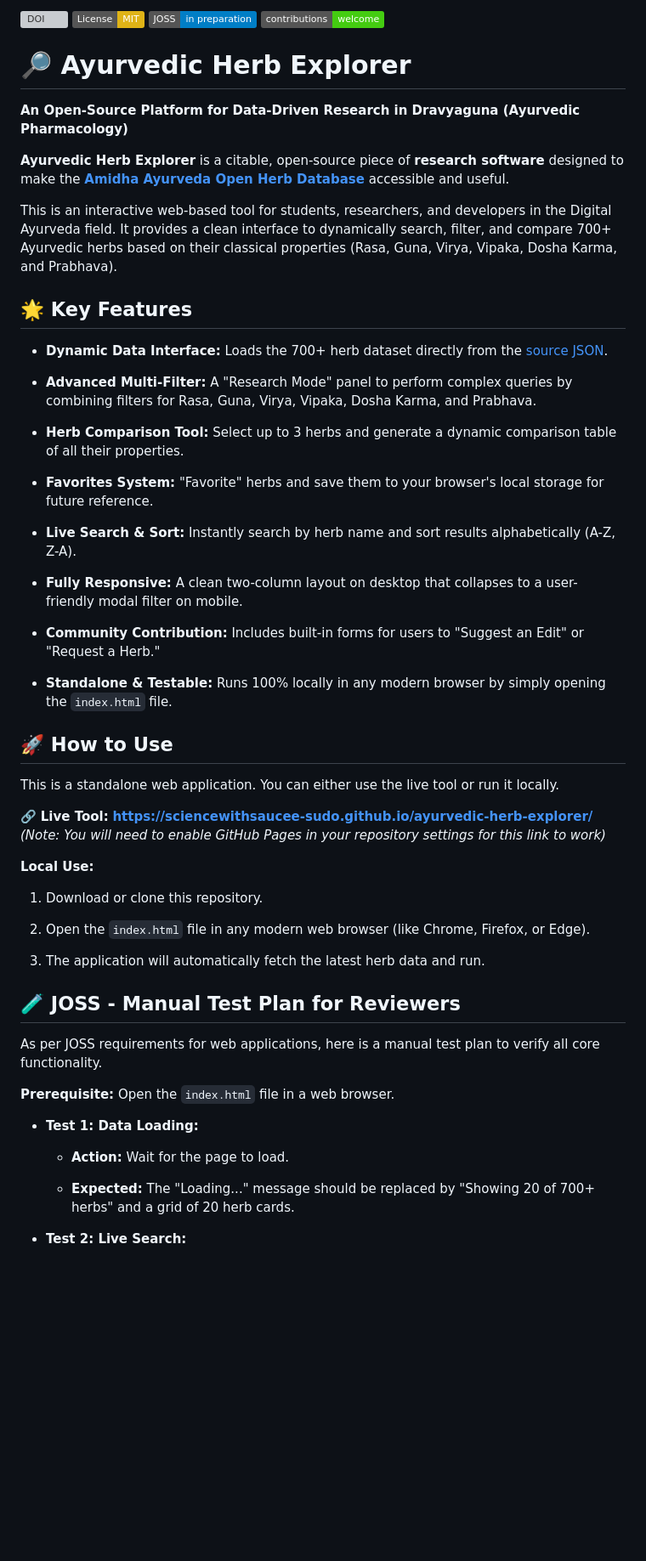
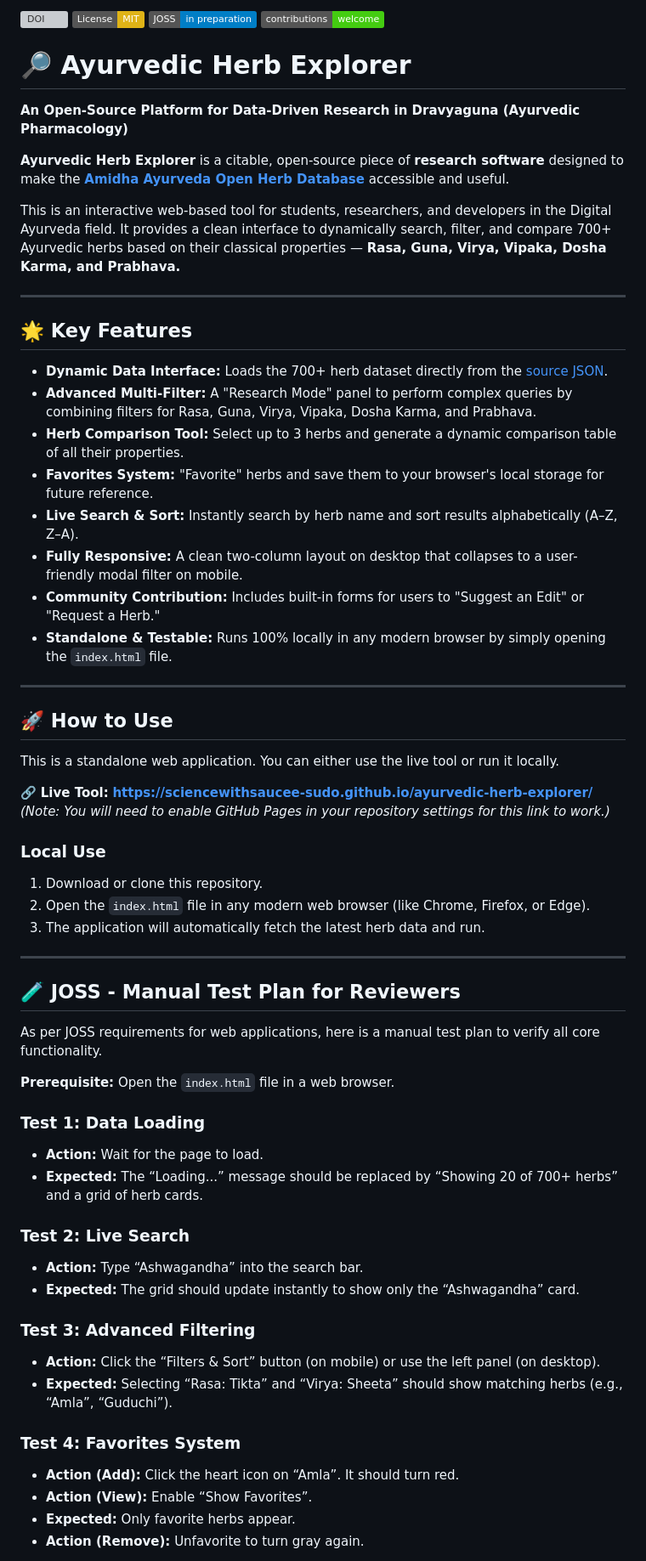
Before and after one commit to sciencewithsaucee-sudo/ayurvedic-herb-explorer, a Markdown page: README.md, the part around one of its changes. Shown at 85% size. Rendered like a GitHub page; badges without logos; blank space fills up the shorter version; grey boxes are pictures that could not be loaded.

```diff
--- a/README.md
+++ b/README.md
@@ -9,40 +9,37 @@
 
 **Ayurvedic Herb Explorer** is a citable, open-source piece of **research software** designed to make the [**Amidha Ayurveda Open Herb Database**](https://github.com/sciencewithsaucee-sudo/herb-database) accessible and useful.
 
-This is an interactive web-based tool for students, researchers, and developers in the Digital Ayurveda field. It provides a clean interface to dynamically search, filter, and compare 700+ Ayurvedic herbs based on their classical properties (Rasa, Guna, Virya, Vipaka, Dosha Karma, and Prabhava).
+This is an interactive web-based tool for students, researchers, and developers in the Digital Ayurveda field. It provides a clean interface to dynamically search, filter, and compare 700+ Ayurvedic herbs based on their classical properties — **Rasa, Guna, Virya, Vipaka, Dosha Karma, and Prabhava.**
+
+---
 
 ## 🌟 Key Features
 
-* **Dynamic Data Interface:** Loads the 700+ herb dataset directly from the [source JSON](https://raw.githubusercontent.com/sciencewithsaucee-sudo/herb-database/refs/heads/main/herb.json).
+- **Dynamic Data Interface:** Loads the 700+ herb dataset directly from the [source JSON](https://raw.githubusercontent.com/sciencewithsaucee-sudo/herb-database/main/herb.json).
+- **Advanced Multi-Filter:** A "Research Mode" panel to perform complex queries by combining filters for Rasa, Guna, Virya, Vipaka, Dosha Karma, and Prabhava.
+- **Herb Comparison Tool:** Select up to 3 herbs and generate a dynamic comparison table of all their properties.
+- **Favorites System:** "Favorite" herbs and save them to your browser's local storage for future reference.
+- **Live Search & Sort:** Instantly search by herb name and sort results alphabetically (A–Z, Z–A).
+- **Fully Responsive:** A clean two-column layout on desktop that collapses to a user-friendly modal filter on mobile.
+- **Community Contribution:** Includes built-in forms for users to "Suggest an Edit" or "Request a Herb."
+- **Standalone & Testable:** Runs 100% locally in any modern browser by simply opening the `index.html` file.
 
-* **Advanced Multi-Filter:** A "Research Mode" panel to perform complex queries by combining filters for Rasa, Guna, Virya, Vipaka, Dosha Karma, and Prabhava.
-
-* **Herb Comparison Tool:** Select up to 3 herbs and generate a dynamic comparison table of all their properties.
-
-* **Favorites System:** "Favorite" herbs and save them to your browser's local storage for future reference.
-
-* **Live Search & Sort:** Instantly search by herb name and sort results alphabetically (A-Z, Z-A).
-
-* **Fully Responsive:** A clean two-column layout on desktop that collapses to a user-friendly modal filter on mobile.
-
-* **Community Contribution:** Includes built-in forms for users to "Suggest an Edit" or "Request a Herb."
-
-* **Standalone & Testable:** Runs 100% locally in any modern browser by simply opening the `index.html` file.
+---
 
 ## 🚀 How to Use
 
 This is a standalone web application. You can either use the live tool or run it locally.
 
 🔗 **Live Tool:** [**https://sciencewithsaucee-sudo.github.io/ayurvedic-herb-explorer/**](https://sciencewithsaucee-sudo.github.io/ayurvedic-herb-explorer/)
-*(Note: You will need to enable GitHub Pages in your repository settings for this link to work)*
+*(Note: You will need to enable GitHub Pages in your repository settings for this link to work.)*
 
-**Local Use:**
+### **Local Use**
 
 1. Download or clone this repository.
+2. Open the `index.html` file in any modern web browser (like Chrome, Firefox, or Edge).
+3. The application will automatically fetch the latest herb data and run.
 
-2. Open the `index.html` file in any modern web browser (like Chrome, Firefox, or Edge).
-
-3. The application will automatically fetch the latest herb data and run.
+---
 
 ## 🧪 JOSS - Manual Test Plan for Reviewers
 
@@ -50,11 +47,21 @@ As per JOSS requirements for web applications, here is a manual test plan to ver
 
 **Prerequisite:** Open the `index.html` file in a web browser.
 
-* **Test 1: Data Loading:**
+### **Test 1: Data Loading**
+- **Action:** Wait for the page to load.
+- **Expected:** The “Loading...” message should be replaced by “Showing 20 of 700+ herbs” and a grid of herb cards.
 
-  * **Action:** Wait for the page to load.
+### **Test 2: Live Search**
+- **Action:** Type “Ashwagandha” into the search bar.
+- **Expected:** The grid should update instantly to show only the “Ashwagandha” card.
 
-  * **Expected:** The "Loading..." message should be replaced by "Showing 20 of 700+ herbs" and a grid of 20 herb cards.
+### **Test 3: Advanced Filtering**
+- **Action:** Click the “Filters & Sort” button (on mobile) or use the left panel (on desktop).
+- **Expected:** Selecting “Rasa: Tikta” and “Virya: Sheeta” should show matching herbs (e.g., “Amla”, “Guduchi”).
 
-* **Test 2: Live Search:**
+### **Test 4: Favorites System**
+- **Action (Add):** Click the heart icon on “Amla”. It should turn red.
+- **Action (View):** Enable “Show Favorites”.
+- **Expected:** Only favorite herbs appear.
+- **Action (Remove):** Unfavorite to turn gray again.
 
```
Also changed, not shown: other parts of README.md (+38 -61 lines).
